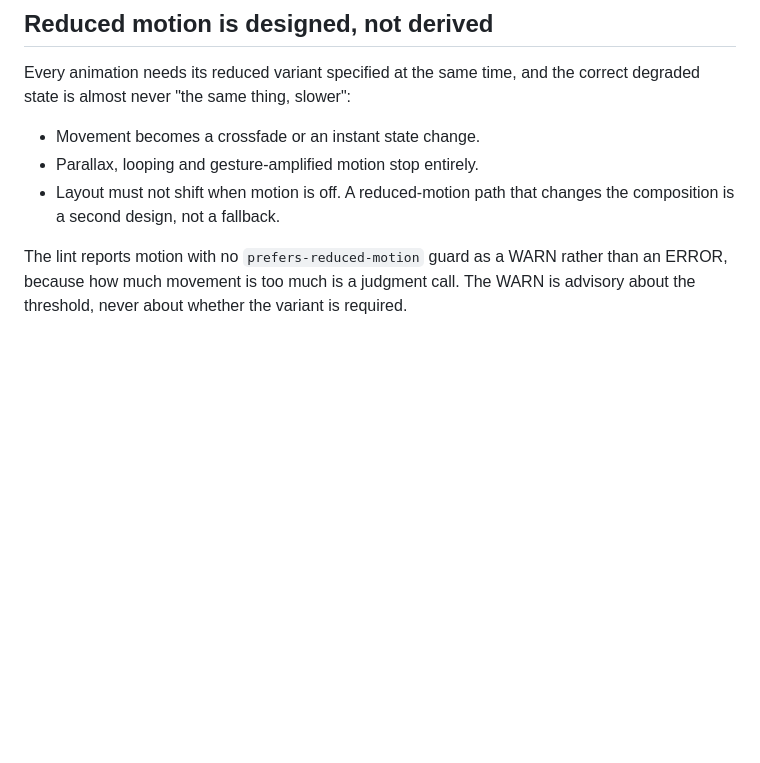
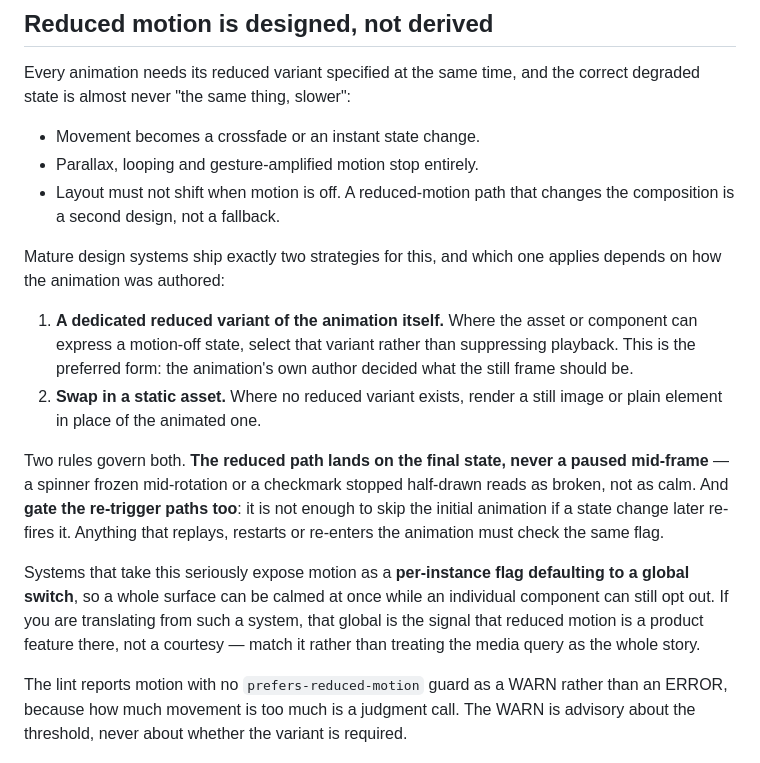
Before and after one commit to tudorjuravlea/fidelity-machine, a Markdown page: references/motion-craft.md, the part around the change. GitHub-like rendering; blank space fills up the shorter version.

```diff
--- a/references/motion-craft.md
+++ b/references/motion-craft.md
@@ -70,6 +70,27 @@ state is almost never "the same thing, slower":
 - Layout must not shift when motion is off. A reduced-motion path that changes the composition
   is a second design, not a fallback.
 
+Mature design systems ship exactly two strategies for this, and which one applies depends on how
+the animation was authored:
+
+1. **A dedicated reduced variant of the animation itself.** Where the asset or component can
+   express a motion-off state, select that variant rather than suppressing playback. This is the
+   preferred form: the animation's own author decided what the still frame should be.
+2. **Swap in a static asset.** Where no reduced variant exists, render a still image or plain
+   element in place of the animated one.
+
+Two rules govern both. **The reduced path lands on the final state, never a paused mid-frame** —
+a spinner frozen mid-rotation or a checkmark stopped half-drawn reads as broken, not as calm.
+And **gate the re-trigger paths too**: it is not enough to skip the initial animation if a state
+change later re-fires it. Anything that replays, restarts or re-enters the animation must check
+the same flag.
+
+Systems that take this seriously expose motion as a **per-instance flag defaulting to a global
+switch**, so a whole surface can be calmed at once while an individual component can still opt
+out. If you are translating from such a system, that global is the signal that reduced motion is
+a product feature there, not a courtesy — match it rather than treating the media query as the
+whole story.
+
 The lint reports motion with no `prefers-reduced-motion` guard as a WARN rather than an ERROR,
 because how much movement is too much is a judgment call. The WARN is advisory about the
 threshold, never about whether the variant is required.
```
Also changed, not shown: CHANGELOG.md (+26 -0 lines), references/microcopy-a11y-i18n.md (+15 -0 lines).
